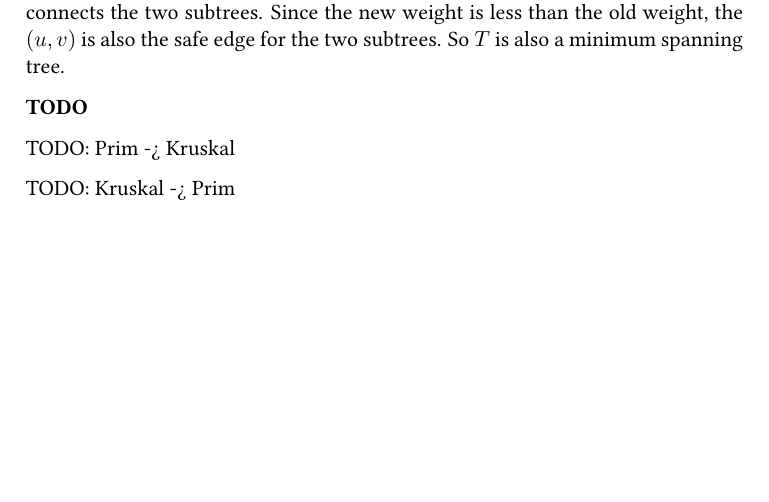
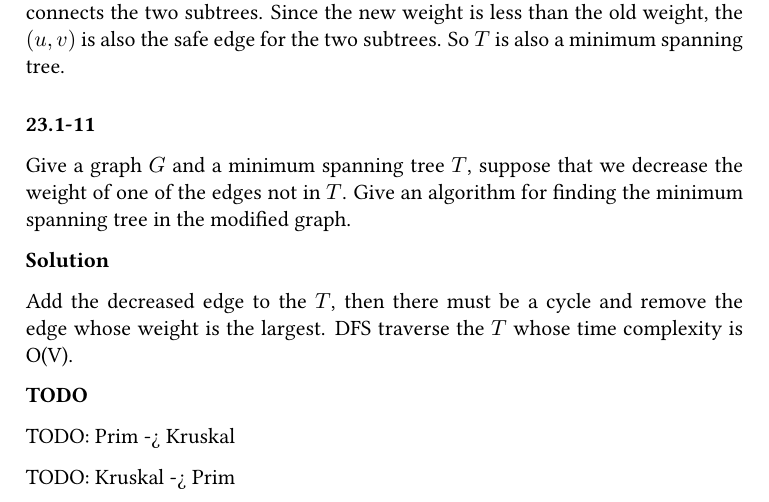
Before and after one commit to loverszhaokai/Introduction-to-Algorithms-Notes, a LaTeX book (itan.tex, which reads chapter23/1_1.tex): part of page 39 of 44, cut so that both start at the same text, the shorter picture padded with empty space. Compiled offline with pdfLaTeX.

Commit message:
Add exercise: 23.1-11

```diff
--- a/chapter23/1_1.tex
+++ b/chapter23/1_1.tex
@@ -353,6 +353,19 @@ weight is less than the old weight, the $(u, v)$ is also the safe edge for the
 two subtrees. So $T$ is also a minimum spanning tree.
 
 
+\subsubsection{23.1-11}
+
+Give a graph $G$ and a minimum spanning tree $T$, suppose that we decrease the
+weight of one of the edges not in $T$. Give an algorithm for finding the minimum
+spanning tree in the modified graph.
+
+\textbf{Solution}
+
+Add the decreased edge to the $T$, then there must be a cycle and remove the
+edge whose weight is the largest. DFS traverse the $T$ whose time complexity is
+O(V).
+
+
 
 \textbf{TODO}
 
```
Also changed, not shown: itan.pdf.
